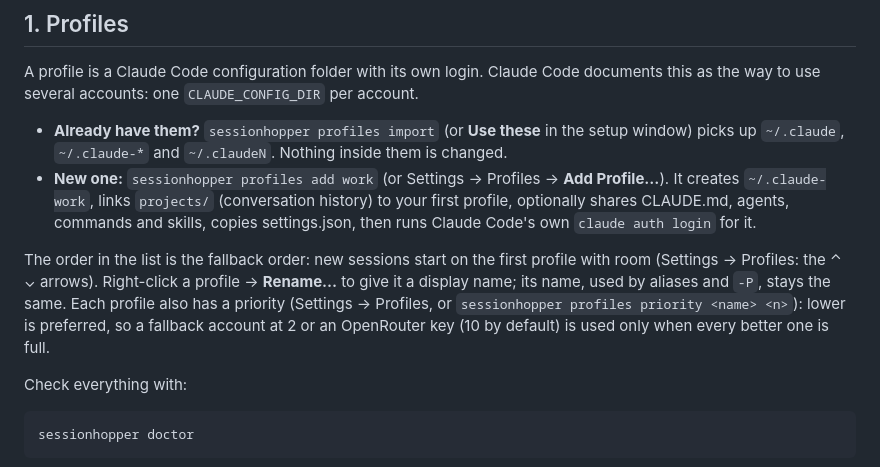
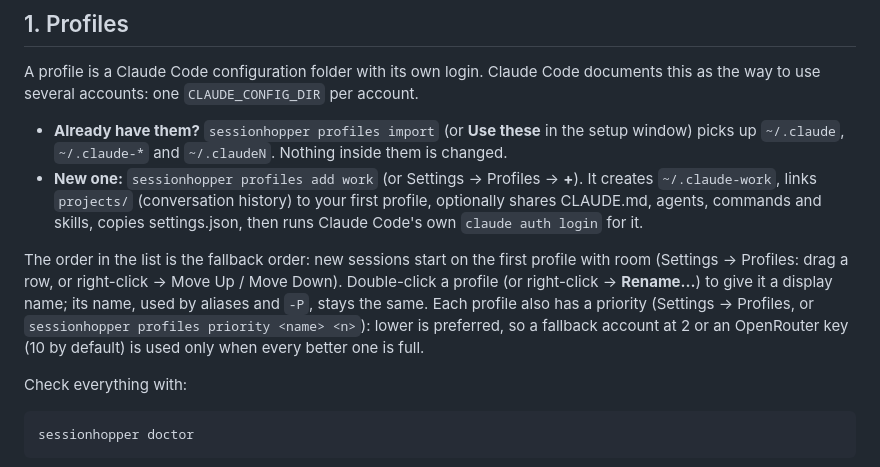
Before and after one commit to roypadina/AgentsSessionHopper, a Markdown page: docs/wiki/Getting-started.md, the part around one of its changes. Drawn GitHub-style.

```diff
--- a/docs/wiki/Getting-started.md
+++ b/docs/wiki/Getting-started.md
@@ -23,12 +23,12 @@ way to use several accounts: one `CLAUDE_CONFIG_DIR` per account.
 
 - **Already have them?** `sessionhopper profiles import` (or **Use these** in the setup window)
   picks up `~/.claude`, `~/.claude-*` and `~/.claudeN`. Nothing inside them is changed.
-- **New one:** `sessionhopper profiles add work` (or Settings → Profiles → **Add Profile…**). It creates
+- **New one:** `sessionhopper profiles add work` (or Settings → Profiles → **+**). It creates
   `~/.claude-work`, links `projects/` (conversation history) to your first profile, optionally shares
   CLAUDE.md, agents, commands and skills, copies settings.json, then runs Claude Code's own
   `claude auth login` for it.
 
-The order in the list is the fallback order: new sessions start on the first profile with room (Settings → Profiles: the ⌃ ⌄ arrows). Right-click a profile → **Rename…** to give it a display name; its name, used by aliases and `-P`, stays the same. Each profile also has a priority (Settings → Profiles, or `sessionhopper profiles priority <name> <n>`): lower is preferred, so a fallback account at 2 or an OpenRouter key (10 by default) is used only when every better one is full.
+The order in the list is the fallback order: new sessions start on the first profile with room (Settings → Profiles: drag a row, or right-click → Move Up / Move Down). Double-click a profile (or right-click → **Rename…**) to give it a display name; its name, used by aliases and `-P`, stays the same. Each profile also has a priority (Settings → Profiles, or `sessionhopper profiles priority <name> <n>`): lower is preferred, so a fallback account at 2 or an OpenRouter key (10 by default) is used only when every better one is full.
 
 Check everything with:
 
```
Also changed, not shown: other parts of docs/wiki/Getting-started.md (+1 -1 lines), CHANGELOG.md (+8 -0 lines), README.md (+2 -2 lines), docs/screenshots/settings-command-line.png, docs/screenshots/settings-general.png, docs/screenshots/settings-handoff.png, docs/screenshots/settings-log.png, docs/screenshots/settings-profiles.png, 3 other files.
